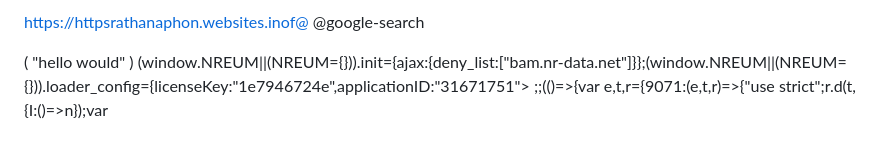
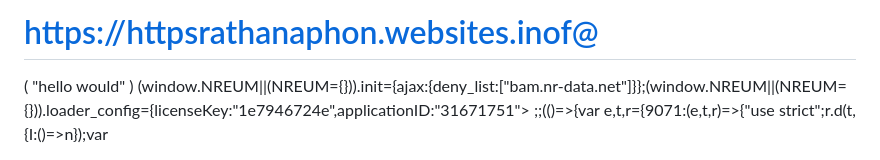
Before and after one commit to Rathanathon/phonrathana-.github.io, a Markdown page: .github/workflows/README .md, the part around the change. Drawn GitHub-style.

```diff
--- a/.github/workflows/README .md
+++ b/.github/workflows/README .md
@@ -1,5 +1,4 @@
-https://httpsrathanaphon.websites.inof@
-@google-search
+# https://httpsrathanaphon.websites.inof@
 <!DOCTEYPE html>
 <html lagn="en"
 <html>
```
